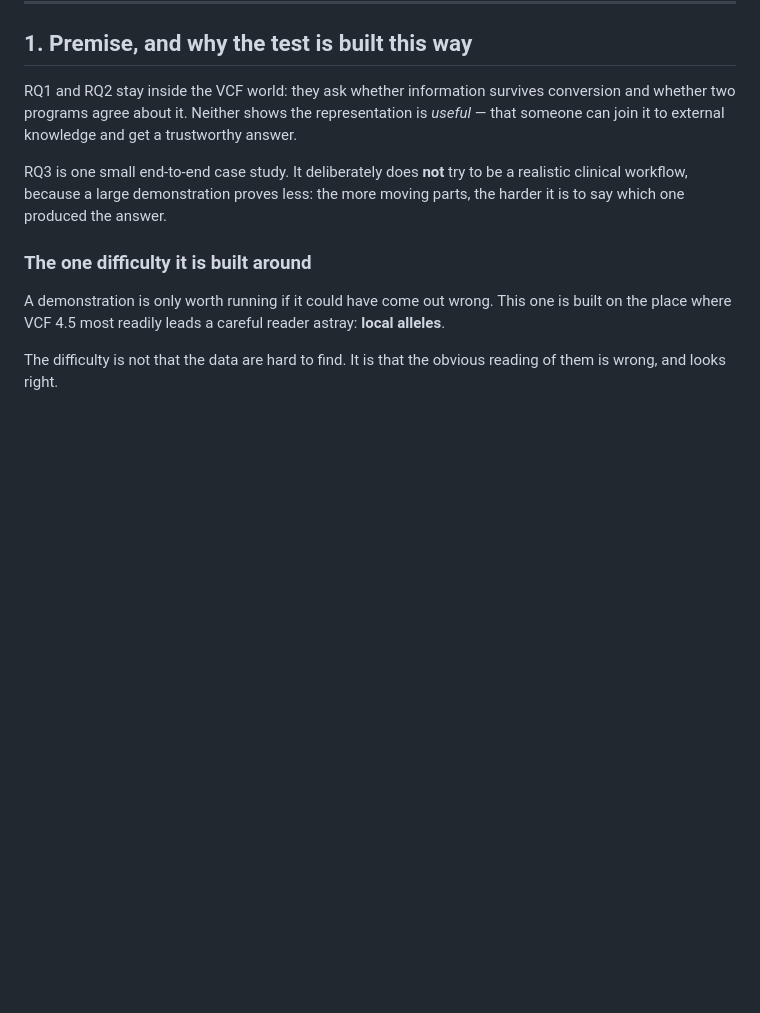
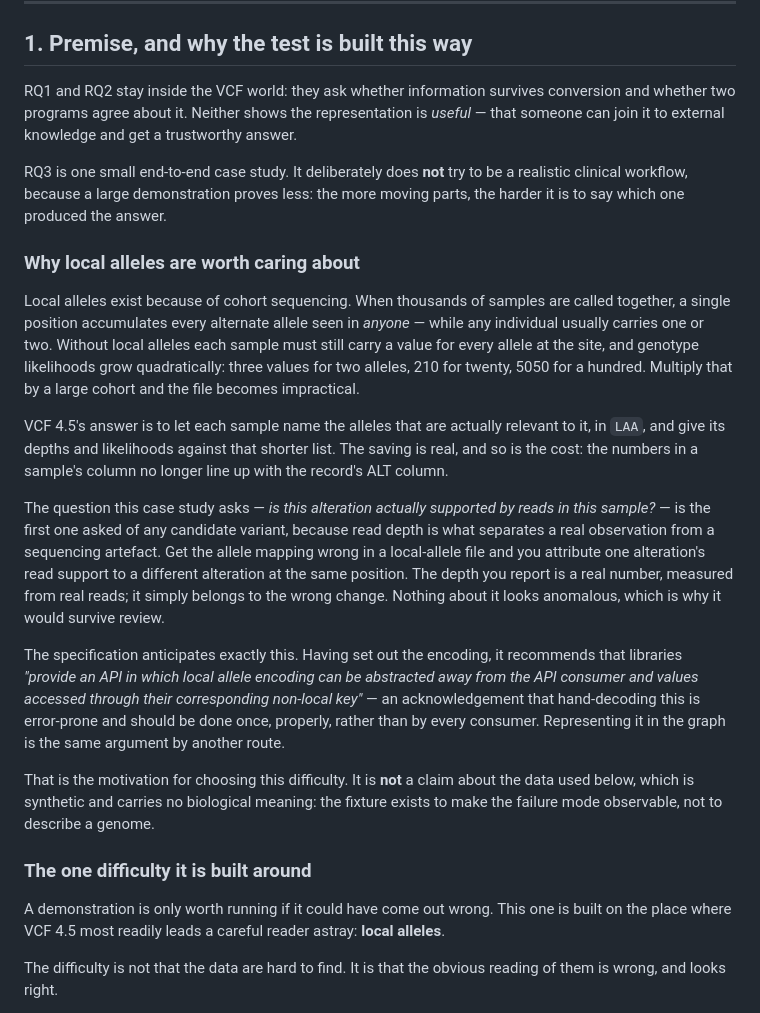
Before and after one commit to ecrum19/SWAT4HCLS_2027, a Markdown page: RQ3/EXPERIMENT.md, the part around the change. GitHub-like rendering; blank space fills up the shorter version.

Commit message:
RQ3: say why local alleles matter biologically before saying why they are hard
The section went straight to the mechanics without establishing why anyone
encodes data this way. It now opens with the reason the feature exists -- cohort
calling accumulates every allele seen in anyone, while an individual carries one
or two, and genotype likelihoods grow quadratically, 5050 values per sample at a
hundred alleles -- and with the question the case study asks, which is the first
one asked of any candidate variant because depth separates an observation from
an artefact.

It also names what going wrong looks like: a real depth, measured from real
reads, attributed to the wrong alteration at the same position, with nothing
anomalous to catch the eye. And it quotes the specification recommending that
libraries hide this encoding from consumers, which is the same argument for
representing it that the paper makes.

Separated from the existing caveat so the two do not read as contradictory: the
motivation is for choosing the difficulty, not a claim about the synthetic data.

Co-Authored-By: Claude Opus 5 <noreply@anthropic.com>

```diff
--- a/RQ3/EXPERIMENT.md
+++ b/RQ3/EXPERIMENT.md
@@ -14,6 +14,40 @@ get a trustworthy answer.
 RQ3 is one small end-to-end case study. It deliberately does **not** try to be a
 realistic clinical workflow, because a large demonstration proves less: the more
 moving parts, the harder it is to say which one produced the answer.
+
+### Why local alleles are worth caring about
+
+Local alleles exist because of cohort sequencing. When thousands of samples are
+called together, a single position accumulates every alternate allele seen in
+*anyone* — while any individual usually carries one or two. Without local
+alleles each sample must still carry a value for every allele at the site, and
+genotype likelihoods grow quadratically: three values for two alleles, 210 for
+twenty, 5050 for a hundred. Multiply that by a large cohort and the file becomes
+impractical.
+
+VCF 4.5's answer is to let each sample name the alleles that are actually
+relevant to it, in `LAA`, and give its depths and likelihoods against that
+shorter list. The saving is real, and so is the cost: the numbers in a sample's
+column no longer line up with the record's ALT column.
+
+The question this case study asks — *is this alteration actually supported by
+reads in this sample?* — is the first one asked of any candidate variant, because
+read depth is what separates a real observation from a sequencing artefact. Get
+the allele mapping wrong in a local-allele file and you attribute one alteration's
+read support to a different alteration at the same position. The depth you report
+is a real number, measured from real reads; it simply belongs to the wrong
+change. Nothing about it looks anomalous, which is why it would survive review.
+
+The specification anticipates exactly this. Having set out the encoding, it
+recommends that libraries *"provide an API in which local allele encoding can be
+abstracted away from the API consumer and values accessed through their
+corresponding non-local key"* — an acknowledgement that hand-decoding this is
+error-prone and should be done once, properly, rather than by every consumer.
+Representing it in the graph is the same argument by another route.
+
+That is the motivation for choosing this difficulty. It is **not** a claim about
+the data used below, which is synthetic and carries no biological meaning: the
+fixture exists to make the failure mode observable, not to describe a genome.
 
 ### The one difficulty it is built around
 
```
